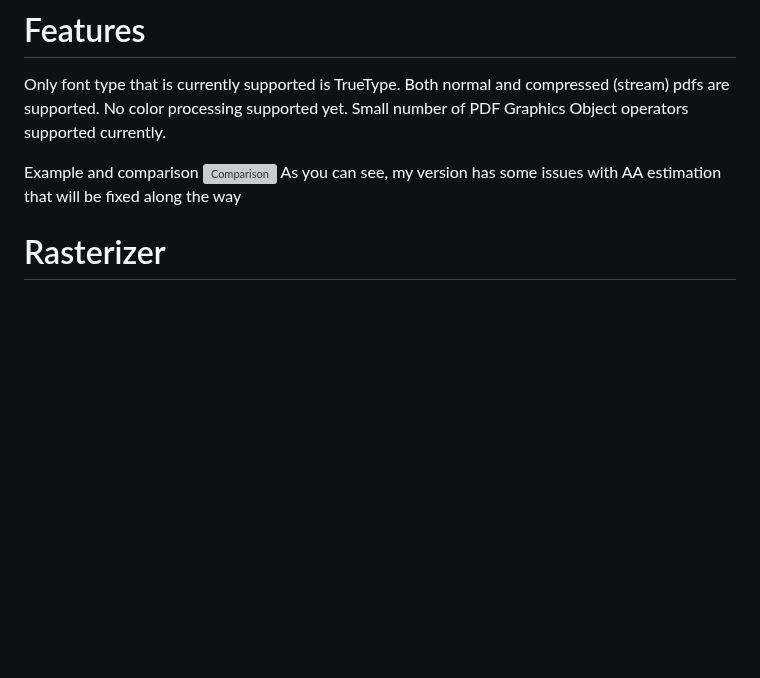
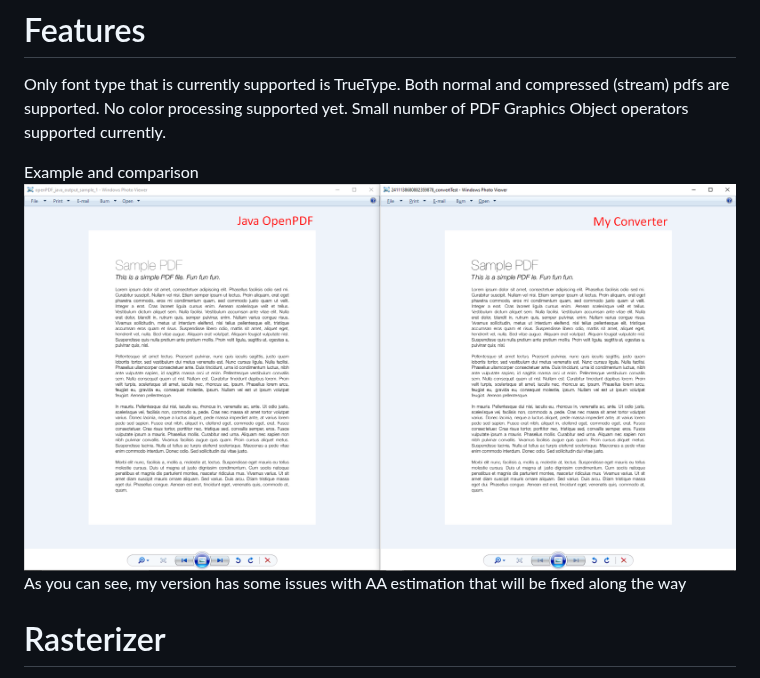
Before and after one commit to AleksaCrveni/PDFToImageConverter, a Markdown page: README.md, the part around the change. Drawn GitHub-style; pictures changed too: Public/SampleFileCmp.png (added); blank space fills up the shorter version; grey boxes are pictures that could not be loaded.

```diff
--- a/README.md
+++ b/README.md
@@ -21,7 +21,7 @@ No color processing supported yet.
 Small number of PDF Graphics Object operators supported currently.
 
 Example and comparison
-![Comparison](./Files/SampleFileCmp.png)
+![Comparison](./Public/SampleFileCmp.png)
 As you can see, my version has some issues with AA estimation that will be fixed along the way
 
 # Rasterizer
```
